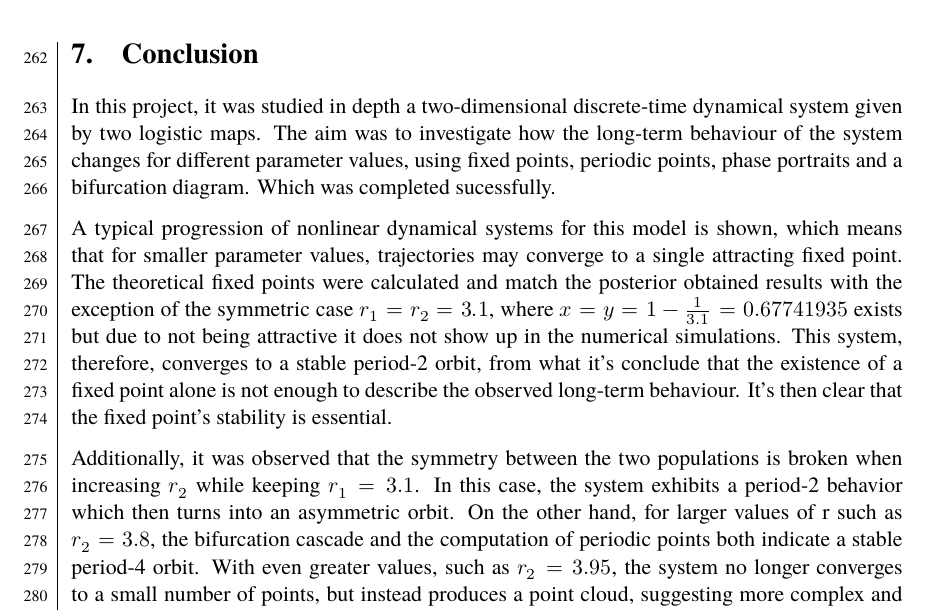
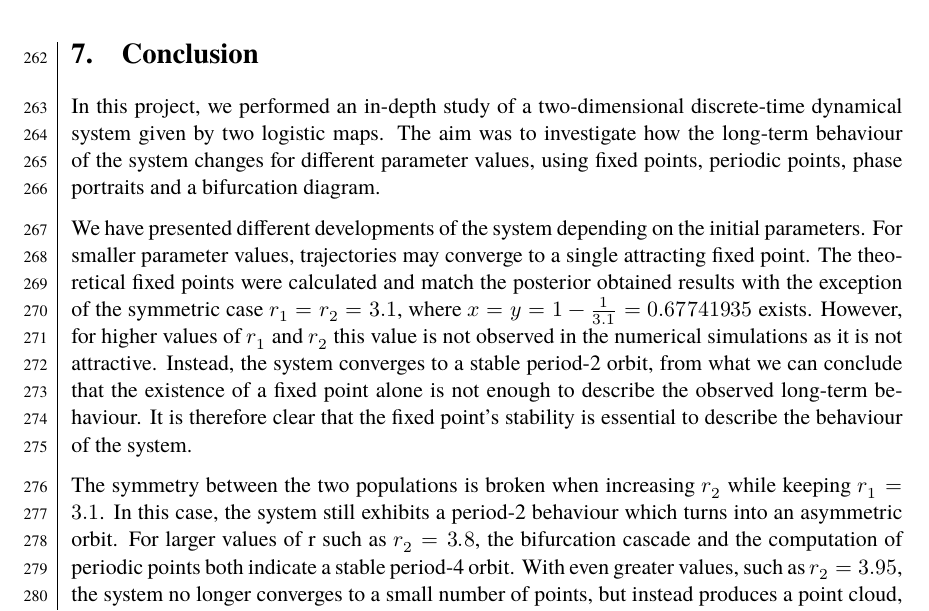
Before and after one commit to dragonesk22/MOCS, a LaTeX document (reports/L1/src/main.tex, which reads reports/L1/src/texfiles/Conclusion.tex): part of page 26 of 27, cut so that both start at the same text. Compiled offline with XeLaTeX; a missing font is replaced by an installed copy or a similar font.

Commit message:
minor changes in conclusion

```diff
--- a/reports/L1/src/texfiles/Conclusion.tex
+++ b/reports/L1/src/texfiles/Conclusion.tex
@@ -1,8 +1,17 @@
 
-In this project, it was studied in depth a two-dimensional discrete-time dynamical system given by two logistic maps. The aim was to investigate how the long-term behaviour of the system changes for different parameter values, using fixed points, periodic points, phase portraits and a bifurcation diagram. Which was completed sucessfully.
+In this project, we performed an in-depth study of a two-dimensional discrete-time dynamical system given by two logistic maps. The aim was to investigate how the long-term behaviour of the system changes for different parameter values, using fixed points, periodic points, phase portraits and a bifurcation diagram.
 
-A typical progression of nonlinear dynamical systems for this model is shown, which means that for smaller parameter values, trajectories may converge to a single attracting fixed point. The theoretical fixed points were calculated and match the posterior obtained results with the exception of the symmetric case $r_1=r_2=3.1$, where $x=y=1-\frac{1}{3.1}=0.67741935$ exists but due to not being attractive it does not show up in the numerical simulations. This system, therefore, converges to a stable period-2 orbit, from what it's conclude that the existence of a fixed point alone is not enough to describe the observed long-term behaviour. It's then clear that the fixed point's stability is essential.
+We have presented different developments of the system depending on the initial parameters. For smaller parameter values, trajectories may
+converge to a single attracting fixed point. The theoretical fixed points were calculated and match the posterior obtained results with the exception of the
+symmetric case $r_1=r_2=3.1$, where $x=y=1-\frac{1}{3.1}=0.67741935$ exists. However, for higher values of $r_1$ and $r_2$ this value is not observed in the numerical simulations as it is not attractive.
+Instead, the system converges to a stable period-2 orbit, from what we can conclude that the existence of a fixed point alone is not enough to describe the
+observed long-term behaviour. It is therefore clear that the fixed point's stability is essential to describe the behaviour of the system.
 
-Additionally, it was observed that the symmetry between the two populations is broken when increasing $r_2$ while keeping $r_1=3.1$. In this case, the system exhibits a period-2 behavior which then turns into an asymmetric orbit. On the other hand, for larger values of r such as $r_2=3.8$, the bifurcation cascade and the computation of periodic points both indicate a stable period-4 orbit. With even greater values, such as $r_2=3.95$, the system no longer converges to a small number of points, but instead produces a point cloud, suggesting more complex and chaotic dynamics.
+The symmetry between the two populations is broken when increasing $r_2$ while keeping $r_1=3.1$. In this case, the system still
+exhibits a period-2 behaviour which turns into an asymmetric orbit. For larger values of r such as $r_2=3.8$, the bifurcation cascade and
+the computation of periodic points both indicate a stable period-4 orbit. With even greater values, such as $r_2=3.95$, the system no longer converges to a small
+number of points, but instead produces a point cloud, suggesting more complex and chaotic dynamics.
 
-Overall, the different numerical approaches give a consistent picture. The numerical calculations, phase portraits and bifurcation diagram all show a transition from simple attracting behaviour to period-doubling and then to increasingly complex dynamics. This leads to the conclusion that deterministic systems can become highly complex, especially when two logistic maps are coupled, generating a behaviour that appears irregular or aperiodic despite being produced by deterministic rules.
+Overall, the different numerical approaches give a consistent picture. The numerical calculations, phase portraits and bifurcation diagram all show a transition
+from simple attracting behaviour to period-doubling and then to increasingly complex dynamics. This leads to the conclusion that deterministic systems can become
+highly complex, especially when two logistic maps are coupled, generating a behaviour that appears irregular or aperiodic despite being produced by deterministic rules.
```
